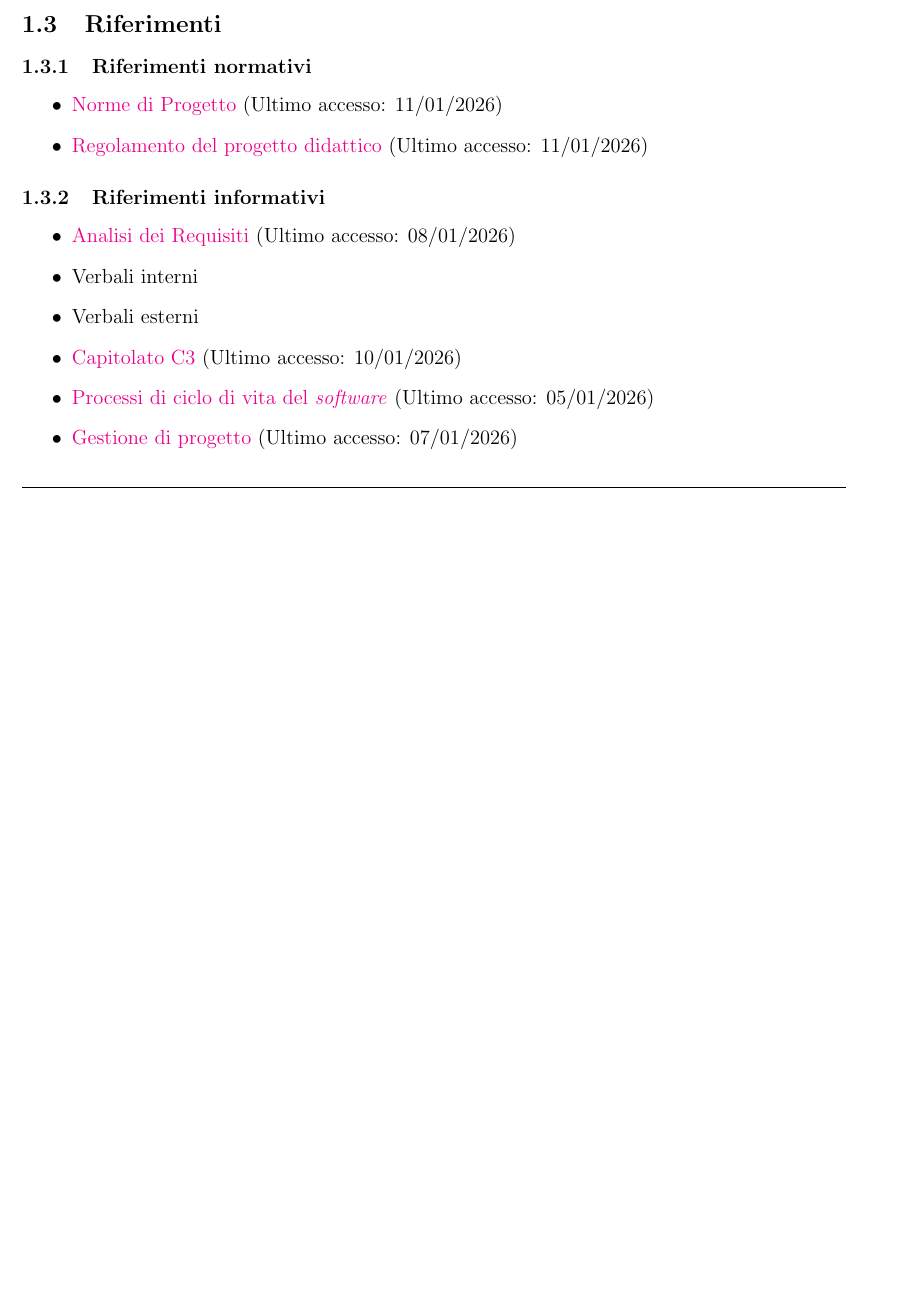
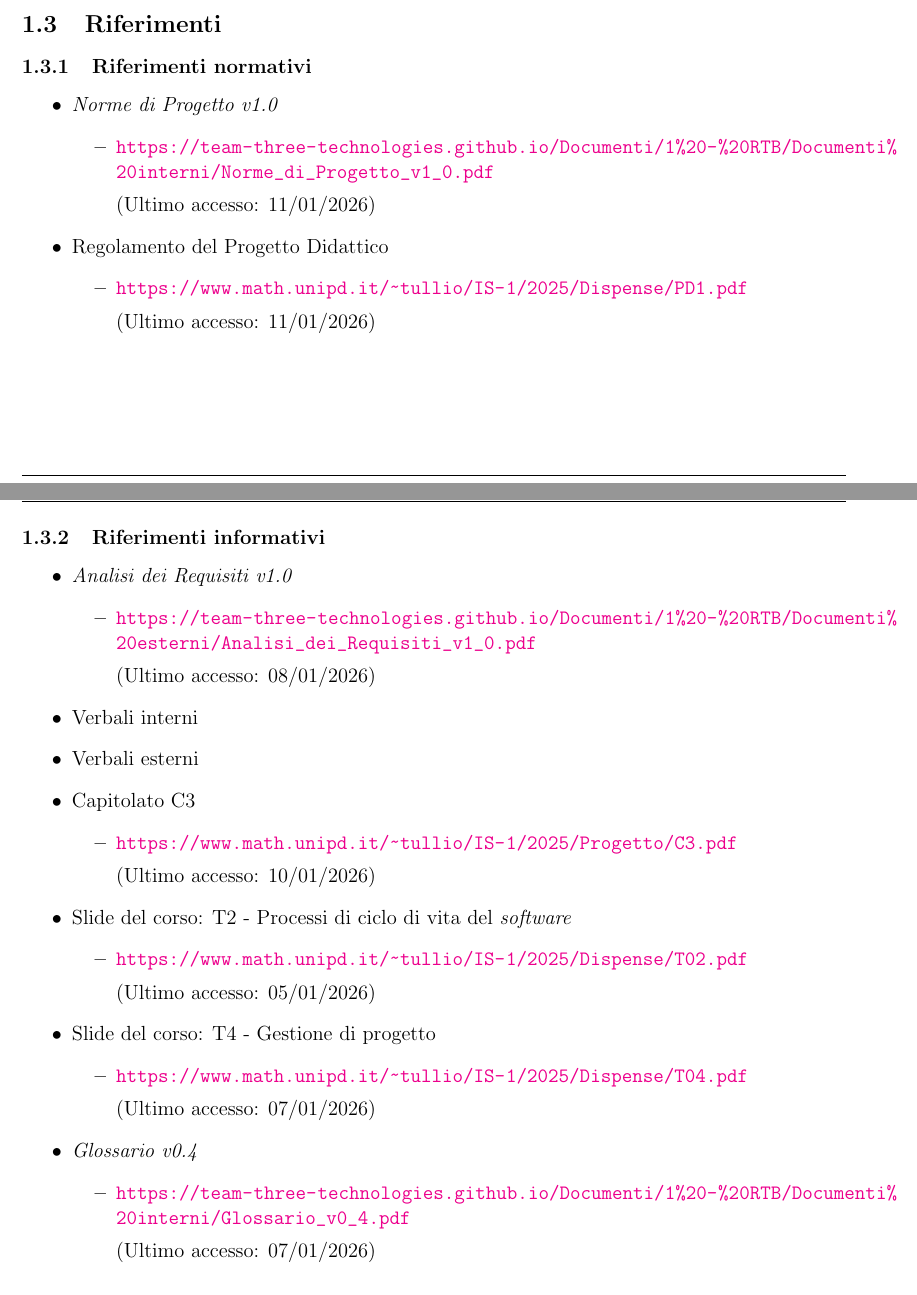
Before and after one commit to Team-Three-Technologies/Documenti, a LaTeX document (1 - RTB/Documenti esterni/Piano_di_Progetto_v0_12.tex): part of page 8 of 39 before the commit and two parts of pages 8 and 9 of 40 after it, the two joined at a grey line, cut so that both start at the same text, the shorter picture padded with empty space. Compiled offline with pdfLaTeX.

Commit message:
sistemazione riferimenti

```diff
--- a/1 - RTB/Documenti esterni/Piano_di_Progetto_v0_12.tex
+++ b/1 - RTB/Documenti esterni/Piano_di_Progetto_v0_12.tex
@@ -94,17 +94,46 @@ Compagno \\ & Francesco Balestro}
     \subsection{Riferimenti}
         \subsubsection{Riferimenti normativi}
             \begin{itemize}
-                \item \href{https://team-three-technologies.github.io/Documenti/1%20-%20RTB/Norme_di_progetto_v0_4.pdf}{Norme di Progetto} (Ultimo accesso: 11/01/2026)
-                \item \href{https://www.math.unipd.it/~tullio/IS-1/2025/Dispense/PD1.pdf}{Regolamento del progetto didattico} (Ultimo accesso: 11/01/2026)
+                \item \textit{Norme di Progetto v1.0}
+                \begin{itemize}
+                    \item \url{https://team-three-technologies.github.io/Documenti/1%20-%20RTB/Documenti%20interni/Norme_di_Progetto_v1_0.pdf}
+                    \item[] (Ultimo accesso: 11/01/2026)
+                \end{itemize}
+                \item Regolamento del Progetto Didattico
+                \begin{itemize}
+                    \item \url{https://www.math.unipd.it/~tullio/IS-1/2025/Dispense/PD1.pdf}
+                    \item[] (Ultimo accesso: 11/01/2026)
+                \end{itemize}
             \end{itemize}
         \subsubsection{Riferimenti informativi}
             \begin{itemize}
-                \item \href{https://team-three-technologies.github.io/Documenti/1%20-%20RTB/Analisi_dei_Requisiti_v0_1.pdf}{Analisi dei Requisiti} (Ultimo accesso: 08/01/2026)
+                \item \textit{Analisi dei Requisiti v1.0}
+                \begin{itemize}
+                    \item \url{https://team-three-technologies.github.io/Documenti/1%20-%20RTB/Documenti%20esterni/Analisi_dei_Requisiti_v1_0.pdf}
+                    \item[] (Ultimo accesso: 08/01/2026)
+                \end{itemize}
                 \item Verbali interni
                 \item Verbali esterni
-                \item \href{https://www.math.unipd.it/~tullio/IS-1/2025/Progetto/C3.pdf}{Capitolato C3} (Ultimo accesso: 10/01/2026)
-                \item \href{https://www.math.unipd.it/~tullio/IS-1/2025/Dispense/T02.pdf}{Processi di ciclo di vita del \textit{software}} (Ultimo accesso: 05/01/2026)
-                \item \href{https://www.math.unipd.it/~tullio/IS-1/2025/Dispense/T04.pdf}{Gestione di progetto} (Ultimo accesso: 07/01/2026)
+                \item Capitolato C3
+                \begin{itemize}
+                    \item \url{https://www.math.unipd.it/~tullio/IS-1/2025/Progetto/C3.pdf}
+                    \item[] (Ultimo accesso: 10/01/2026)
+                \end{itemize}
+                \item Slide del corso: T2 - Processi di ciclo di vita del \textit{software}
+                \begin{itemize}
+                    \item \url{https://www.math.unipd.it/~tullio/IS-1/2025/Dispense/T02.pdf}
+                    \item[] (Ultimo accesso: 05/01/2026)
+                \end{itemize}
+                \item Slide del corso: T4 - Gestione di progetto
+                \begin{itemize}
+                    \item \url{https://www.math.unipd.it/~tullio/IS-1/2025/Dispense/T04.pdf}
+                    \item[] (Ultimo accesso: 07/01/2026)
+                \end{itemize}
+                \item \textit{Glossario v0.4}
+                \begin{itemize}
+                    \item \url{https://team-three-technologies.github.io/Documenti/1%20-%20RTB/Documenti%20interni/Glossario_v0_4.pdf}
+                    \item[] (Ultimo accesso: 07/01/2026)
+                \end{itemize}
             \end{itemize}
 
 \newpage
```
Also changed, not shown: 1 - RTB/Documenti esterni/Analisi_dei_Requisiti_v0_15.tex (+11 -8 lines), 1 - RTB/Documenti esterni/Piano_di_Qualifica_v0_9.tex (+28 -8 lines), 1 - RTB/Documenti interni/Norme_di_Progetto_v0_11.tex (+4 -4 lines), 1 - RTB/Documenti esterni/Piano_di_Progetto_v0_12.tex (7 more changed lines).
